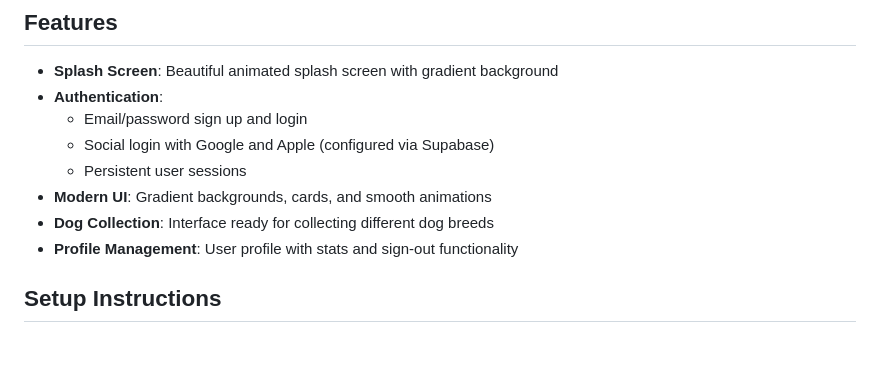
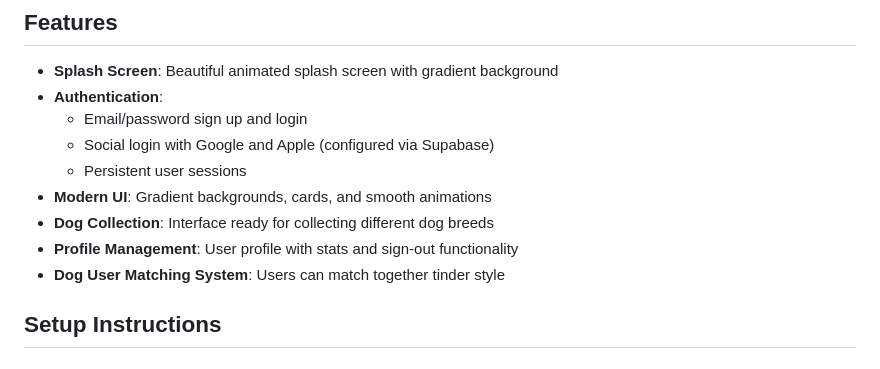
Before and after one commit to Samy-a-dev/dog-app-dex-v01, a Markdown page: README.md, the part around the change. Rendered like a GitHub page.

```diff
--- a/README.md
+++ b/README.md
@@ -12,6 +12,7 @@ A React Native app built with Expo that allows users to collect and discover dif
 - **Modern UI**: Gradient backgrounds, cards, and smooth animations
 - **Dog Collection**: Interface ready for collecting different dog breeds
 - **Profile Management**: User profile with stats and sign-out functionality
+- **Dog User Matching System**: Users can match together tinder style
 
 ## Setup Instructions
 
```
